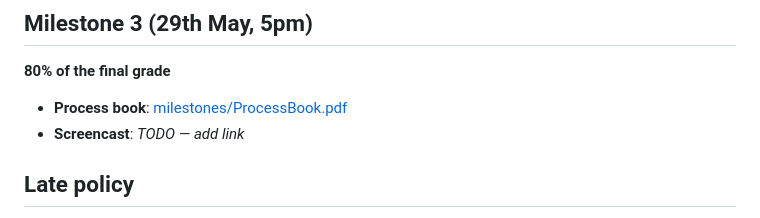
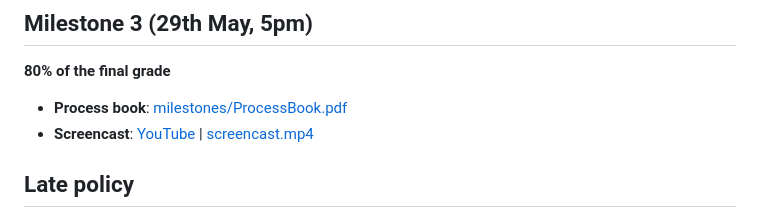
Before and after one commit to com-480-data-visualization/MSV, a Markdown page: README.md, the part around the change. Drawn GitHub-style.

Commit message:
docs: update README

```diff
--- a/README.md
+++ b/README.md
@@ -115,7 +115,7 @@ See [milestones/Milestone2.md](milestones/Milestone2.md) for the project goal, v
 **80% of the final grade**
 
 - **Process book**: [milestones/ProcessBook.pdf](milestones/ProcessBook.pdf)
-- **Screencast**: *TODO — add link*
+- **Screencast**: [YouTube](https://youtu.be/mkwQGziD9j0) | [screencast.mp4](screencast.mp4)
 
 ## Late policy
 
```
